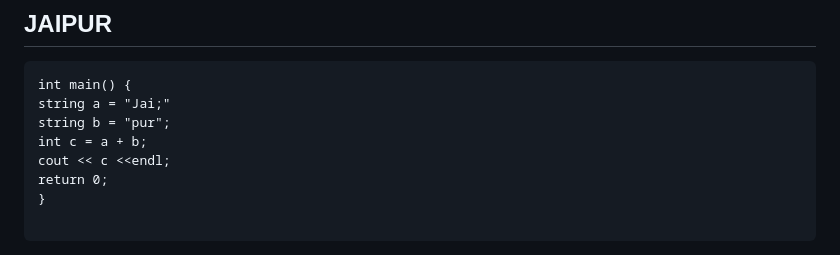
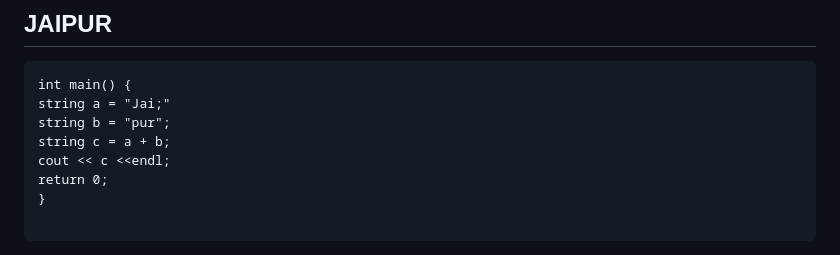
Before and after one commit to Sumeet72/Sumeet72.github.io, a Markdown page: travelling.md, the part around the change. GitHub-like rendering.

```diff
--- a/travelling.md
+++ b/travelling.md
@@ -7,7 +7,7 @@
 int main() {
 string a = "Jai;"
 string b = "pur";
-int c = a + b;
+string c = a + b;
 cout << c <<endl;
 return 0;
 }
```
